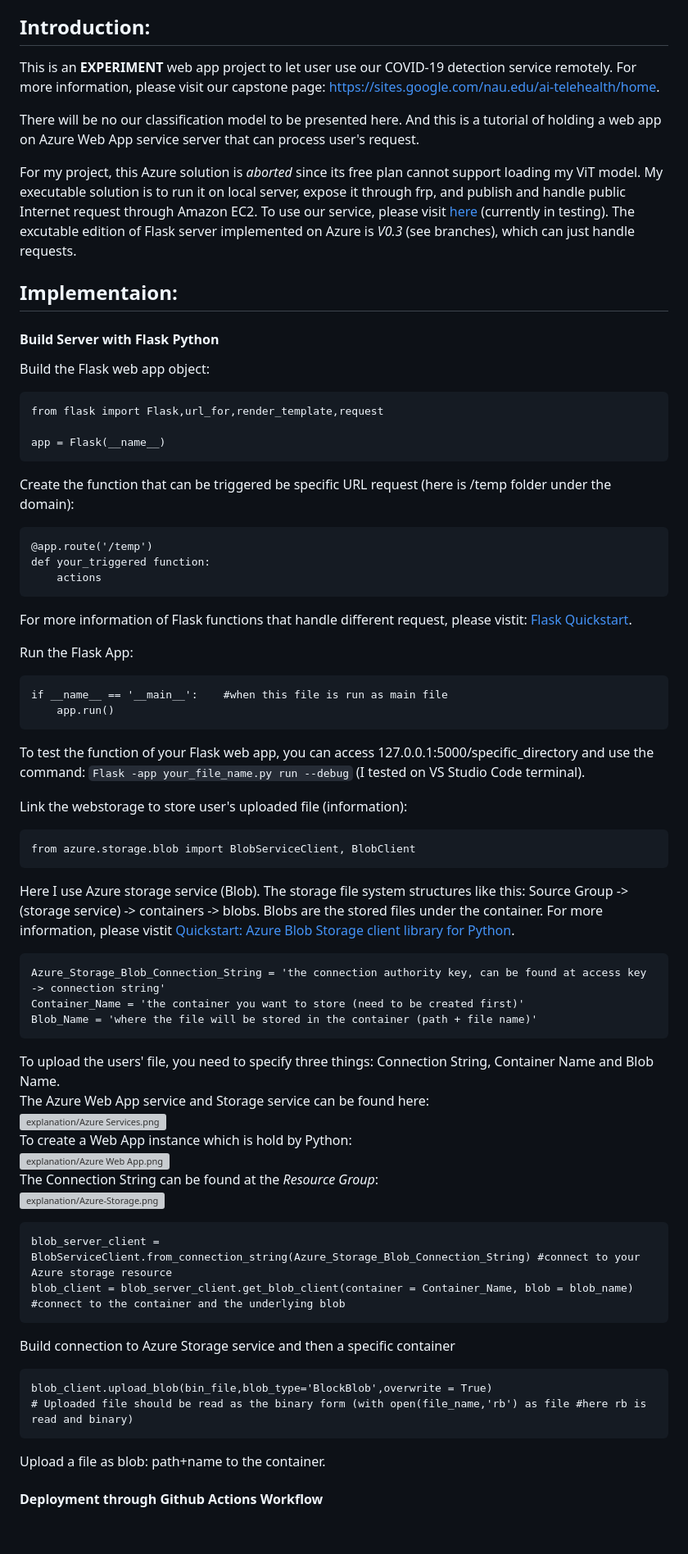
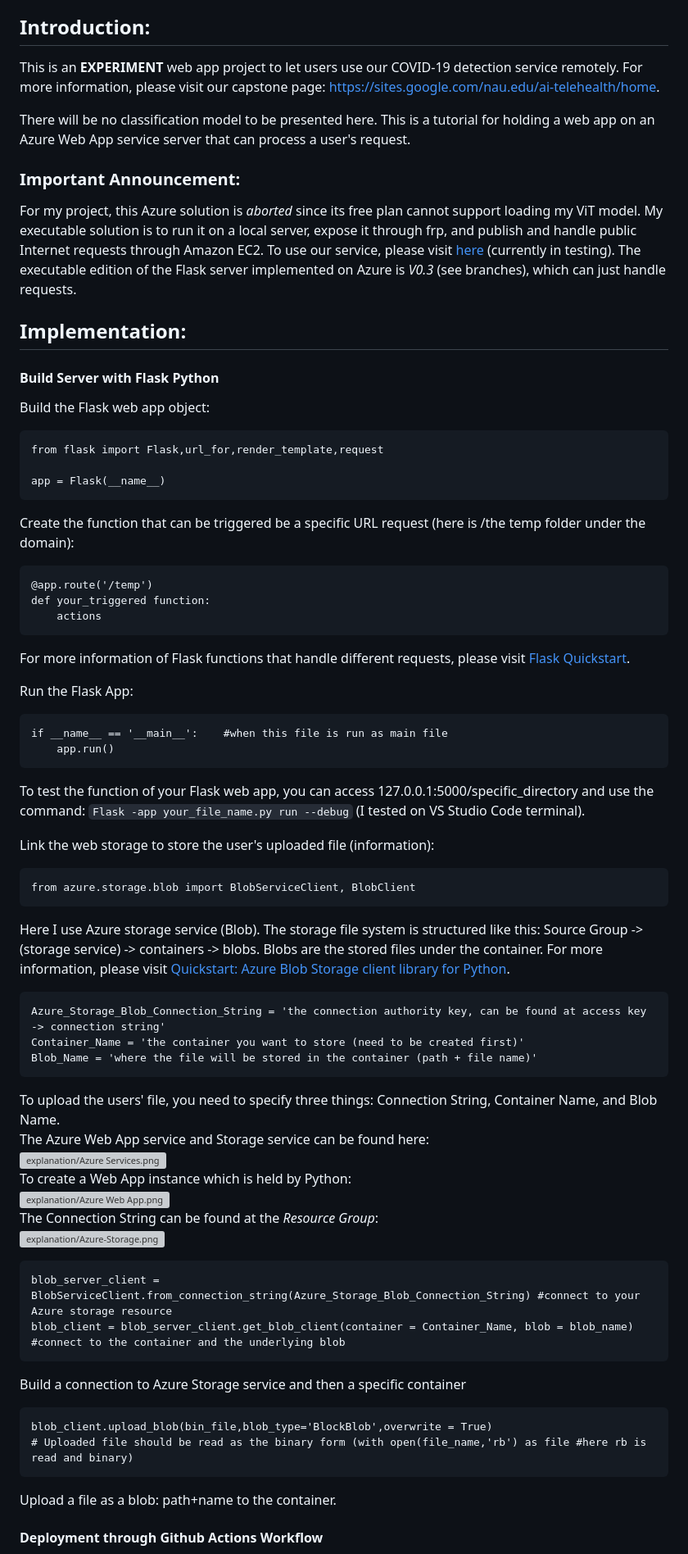
Before and after one commit to TyBruceChen/Flask-Web-App-Azure-NAUcapstone-Telehealth-TestV, a Markdown page: README.md, the part around the change printed below. Shown: that part at 82% size. GitHub-like rendering; blank space fills up the shorter version; grey boxes are pictures that could not be loaded.

````diff
--- a/README.md
+++ b/README.md
@@ -6,13 +6,14 @@
   * [Server Management and Verification](https://github.com/TyBruceChen/Telehealth-NAU/tree/main#server-management-and-verification)
 * [Detailed Programming Strategies](https://github.com/TyBruceChen/Telehealth-NAU/tree/main#detailed-programming-strategies)
 ## Introduction:
-This is an **EXPERIMENT** web app project to let user use our COVID-19 detection service remotely. For more information, please visit our capstone page: https://sites.google.com/nau.edu/ai-telehealth/home.
+This is an **EXPERIMENT** web app project to let users use our COVID-19 detection service remotely. For more information, please visit our capstone page: https://sites.google.com/nau.edu/ai-telehealth/home.
 
-There will be no our classification model to be presented here. And this is a tutorial of holding a web app on Azure Web App service server that can process user's request.
+There will be no classification model to be presented here. This is a tutorial for holding a web app on an Azure Web App service server that can process a user's request.
 
-For my project, this Azure solution is *aborted* since its free plan cannot support loading my ViT model. My executable solution is to run it on local server, expose it through frp, and publish and handle public Internet request through Amazon EC2. To use our service, please visit [here](http://ec2-3-144-74-6.us-east-2.compute.amazonaws.com:8000/) (currently in testing). The excutable edition of Flask server implemented on Azure is *V0.3* (see branches), which can just handle requests.
+### Important Announcement: ###
+For my project, this Azure solution is *aborted* since its free plan cannot support loading my ViT model. My executable solution is to run it on a local server, expose it through frp, and publish and handle public Internet requests through Amazon EC2. To use our service, please visit [here](http://ec2-3-144-74-6.us-east-2.compute.amazonaws.com:8000/) (currently in testing). The executable edition of the Flask server implemented on Azure is *V0.3* (see branches), which can just handle requests.
 
-## Implementaion:
+## Implementation:
 #### Build Server with Flask Python
 Build the Flask web app object:
 ```
@@ -21,13 +22,13 @@ from flask import Flask,url_for,render_template,request
 app = Flask(__name__)
 ```
 
-Create the function that can be triggered be specific URL request (here is /temp folder under the domain):
+Create the function that can be triggered be a specific URL request (here is /the temp folder under the domain):
 ```
 @app.route('/temp')
 def your_triggered function:
     actions
 ```
-For more information of Flask functions that handle different request, please vistit: [Flask Quickstart](https://flask.palletsprojects.com/en/3.0.x/quickstart/#a-minimal-application).
+For more information of Flask functions that handle different requests, please visit [Flask Quickstart](https://flask.palletsprojects.com/en/3.0.x/quickstart/#a-minimal-application).
 
 Run the Flask App:
 ```
@@ -36,20 +37,20 @@ if __name__ == '__main__':    #when this file is run as main file
 ```
 To test the function of your Flask web app, you can access 127.0.0.1:5000/specific_directory and use the command: `Flask -app your_file_name.py run --debug` (I tested on VS Studio Code terminal).
 
-Link the webstorage to store user's uploaded file (information):
+Link the web storage to store the user's uploaded file (information):
 ```
 from azure.storage.blob import BlobServiceClient, BlobClient
 ```
-Here I use Azure storage service (Blob). The storage file system structures like this: Source Group -> (storage service) -> containers -> blobs. Blobs are the stored files under the container. For more information, please vistit [Quickstart: Azure Blob Storage client library for Python](https://learn.microsoft.com/en-us/azure/storage/blobs/storage-quickstart-blobs-python?tabs=connection-string%2Croles-azure-portal%2Csign-in-azure-cli#authenticate-to-azure-and-authorize-access-to-blob-data).
+Here I use Azure storage service (Blob). The storage file system is structured like this: Source Group -> (storage service) -> containers -> blobs. Blobs are the stored files under the container. For more information, please visit [Quickstart: Azure Blob Storage client library for Python](https://learn.microsoft.com/en-us/azure/storage/blobs/storage-quickstart-blobs-python?tabs=connection-string%2Croles-azure-portal%2Csign-in-azure-cli#authenticate-to-azure-and-authorize-access-to-blob-data).
 ```
 Azure_Storage_Blob_Connection_String = 'the connection authority key, can be found at access key -> connection string'
 Container_Name = 'the container you want to store (need to be created first)'
 Blob_Name = 'where the file will be stored in the container (path + file name)'
 ```
-To upload the users' file, you need to specify three things: Connection String, Container Name and Blob Name.
+To upload the users' file, you need to specify three things: Connection String, Container Name, and Blob Name.
 <br>The Azure Web App service and Storage service can be found here: <br>
 ![explanation/Azure Services.png](https://github.com/TyBruceChen/Telehealth-NAU/blob/main/explanation/Azure%20Services.png)
-<br>To create a Web App instance which is hold by Python: <br>
+<br>To create a Web App instance which is held by Python: <br>
 ![explanation/Azure Web App.png](https://github.com/TyBruceChen/Telehealth-NAU/blob/main/explanation/Azure%20Web%20App.png)
 <br>The Connection String can be found at the *Resource Group*: <br>
 ![explanation/Azure-Storage.png](https://github.com/TyBruceChen/Telehealth-NAU/blob/main/explanation/Azure%20Storage.png)
@@ -57,11 +58,11 @@ To upload the users' file, you need to specify three things: Connection String,
 blob_server_client = BlobServiceClient.from_connection_string(Azure_Storage_Blob_Connection_String) #connect to your Azure storage resource
 blob_client = blob_server_client.get_blob_client(container = Container_Name, blob = blob_name)  #connect to the container and the underlying blob
 ```
-Build connection to Azure Storage service and then a specific container
+Build a connection to Azure Storage service and then a specific container
 ```
 blob_client.upload_blob(bin_file,blob_type='BlockBlob',overwrite = True)
 # Uploaded file should be read as the binary form (with open(file_name,'rb') as file #here rb is read and binary)
 ```
-Upload a file as blob: path+name to the container.
+Upload a file as a blob: path+name to the container.
 
 #### Deployment through Github Actions Workflow
````
Also changed, not shown: other parts of README.md (+7 -7 lines).
